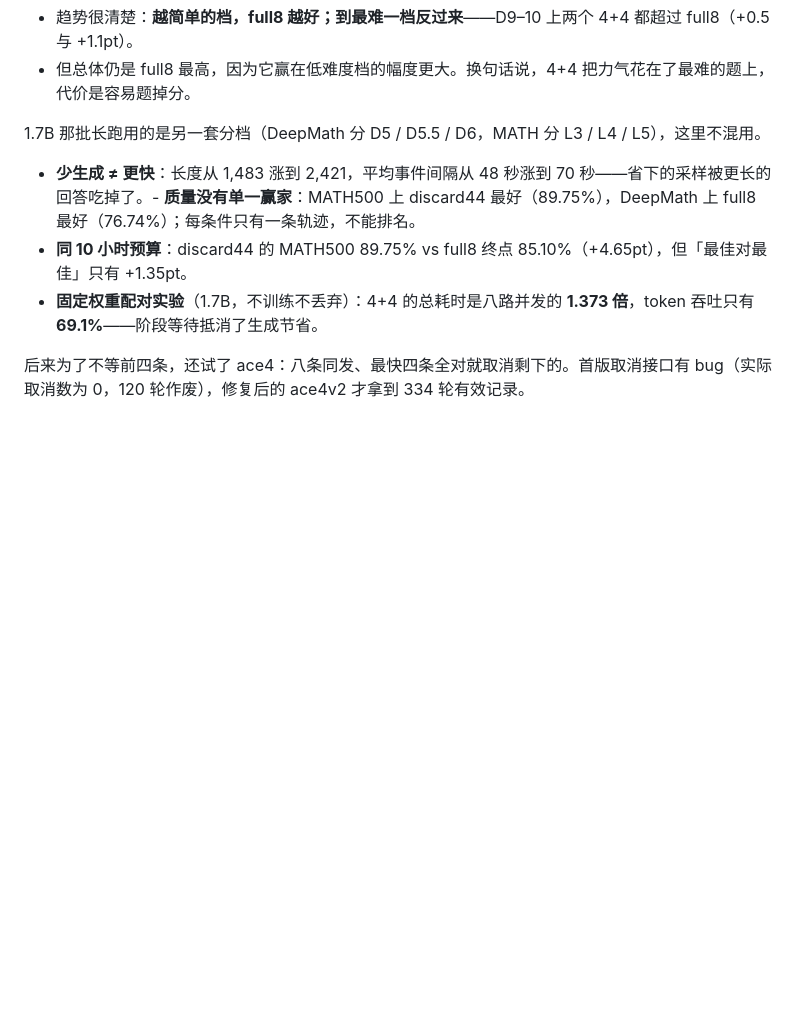
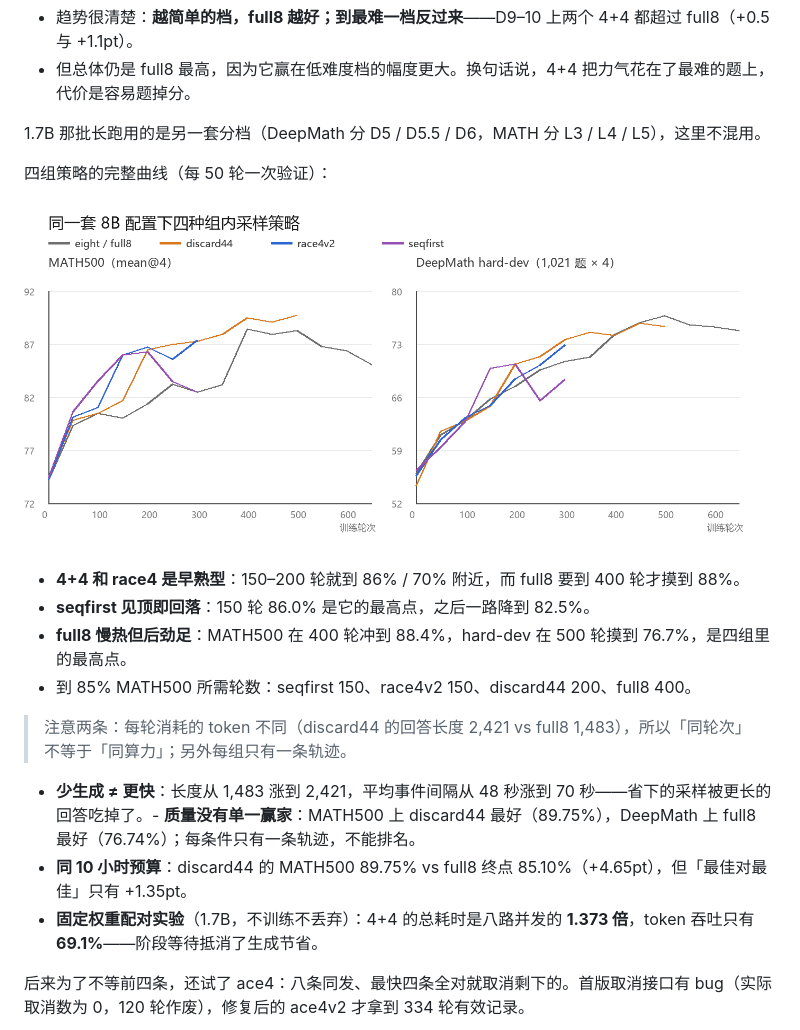
Before and after one commit to LingyinKaslana/profile, a Markdown page: docs/projects/rl-efficiency.md, the part around the change. GitHub-like rendering; pictures changed too: assets/rl-arms-curves.png (added); blank space fills up the shorter version.

Commit message:
RL 页：加四组策略的 MATH500 与 hard-dev 曲线

```diff
--- a/docs/projects/rl-efficiency.md
+++ b/docs/projects/rl-efficiency.md
@@ -97,6 +97,17 @@
 - 但总体仍是 full8 最高，因为它赢在低难度档的幅度更大。换句话说，4+4 把力气花在了最难的题上，代价是容易题掉分。
 
 1.7B 那批长跑用的是另一套分档（DeepMath 分 D5 / D5.5 / D6，MATH 分 L3 / L4 / L5），这里不混用。
+
+四组策略的完整曲线（每 50 轮一次验证）：
+
+![四种组内采样策略在 MATH500 与 DeepMath hard-dev 上的验证曲线](../../assets/rl-arms-curves.png)
+
+- **4+4 和 race4 是早熟型**：150–200 轮就到 86% / 70% 附近，而 full8 要到 400 轮才摸到 88%。
+- **seqfirst 见顶即回落**：150 轮 86.0% 是它的最高点，之后一路降到 82.5%。
+- **full8 慢热但后劲足**：MATH500 在 400 轮冲到 88.4%，hard-dev 在 500 轮摸到 76.7%，是四组里的最高点。
+- 到 85% MATH500 所需轮数：seqfirst 150、race4v2 150、discard44 200、full8 400。
+
+> 注意两条：每轮消耗的 token 不同（discard44 的回答长度 2,421 vs full8 1,483），所以「同轮次」不等于「同算力」；另外每组只有一条轨迹。
 
 
 - **少生成 ≠ 更快**：长度从 1,483 涨到 2,421，平均事件间隔从 48 秒涨到 70 秒——省下的采样被更长的回答吃掉了。- **质量没有单一赢家**：MATH500 上 discard44 最好（89.75%），DeepMath 上 full8 最好（76.74%）；每条件只有一条轨迹，不能排名。
```
